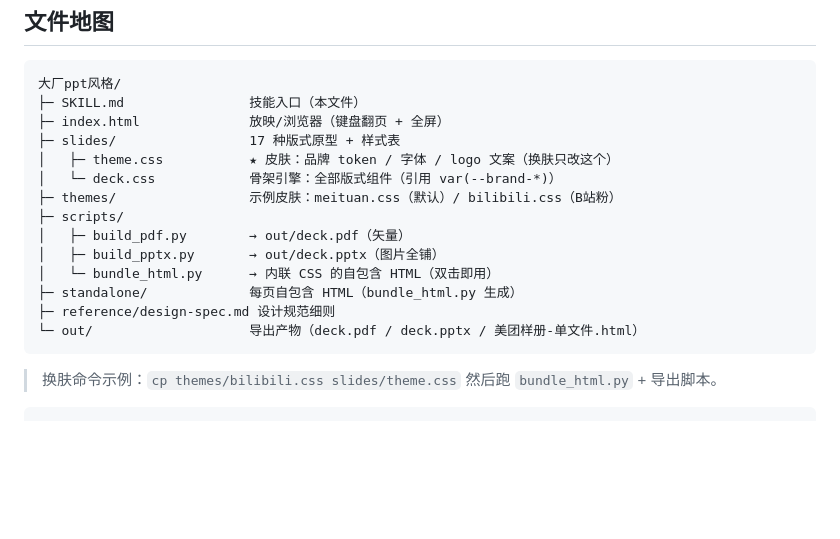
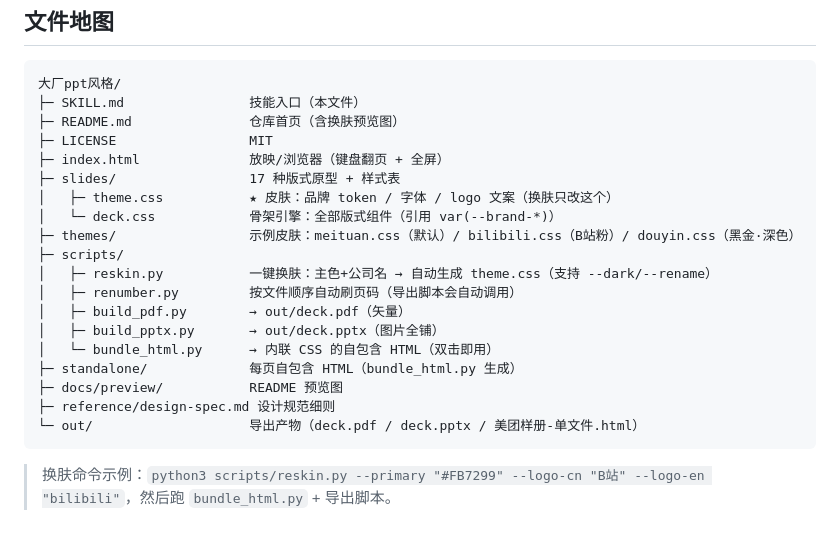
Before and after one commit to ikkatrinazeng-sys/-ppt, a Markdown page: SKILL.md, the part around one of its changes. Drawn GitHub-style; blank space fills up the shorter version.

````diff
--- a/SKILL.md
+++ b/SKILL.md
@@ -107,18 +135,22 @@ description: 生成「大厂编辑风」的高设计感 PPT（16:9 HTML 幻灯
 ```
 大厂ppt风格/
 ├─ SKILL.md                技能入口（本文件）
+├─ README.md               仓库首页（含换肤预览图）
+├─ LICENSE                 MIT
 ├─ index.html              放映/浏览器（键盘翻页 + 全屏）
 ├─ slides/                 17 种版式原型 + 样式表
 │   ├─ theme.css           ★ 皮肤：品牌 token / 字体 / logo 文案（换肤只改这个）
 │   └─ deck.css            骨架引擎：全部版式组件（引用 var(--brand-*)）
-├─ themes/                 示例皮肤：meituan.css（默认）/ bilibili.css（B站粉）
+├─ themes/                 示例皮肤：meituan.css（默认）/ bilibili.css（B站粉）/ douyin.css（黑金·深色）
 ├─ scripts/
+│   ├─ reskin.py           一键换肤：主色+公司名 → 自动生成 theme.css（支持 --dark/--rename）
+│   ├─ renumber.py         按文件顺序自动刷页码（导出脚本会自动调用）
 │   ├─ build_pdf.py        → out/deck.pdf（矢量）
 │   ├─ build_pptx.py       → out/deck.pptx（图片全铺）
 │   └─ bundle_html.py      → 内联 CSS 的自包含 HTML（双击即用）
 ├─ standalone/             每页自包含 HTML（bundle_html.py 生成）
+├─ docs/preview/           README 预览图
 ├─ reference/design-spec.md 设计规范细则
 └─ out/                    导出产物（deck.pdf / deck.pptx / 美团样册-单文件.html）
 ```
-> 换肤命令示例：`cp themes/bilibili.css slides/theme.css` 然后跑 `bundle_html.py` + 导出脚本。
-```
+> 换肤命令示例：`python3 scripts/reskin.py --primary "#FB7299" --logo-cn "B站" --logo-en "bilibili"`，然后跑 `bundle_html.py` + 导出脚本。
````
Also changed, not shown: other parts of SKILL.md (+37 -9 lines).
